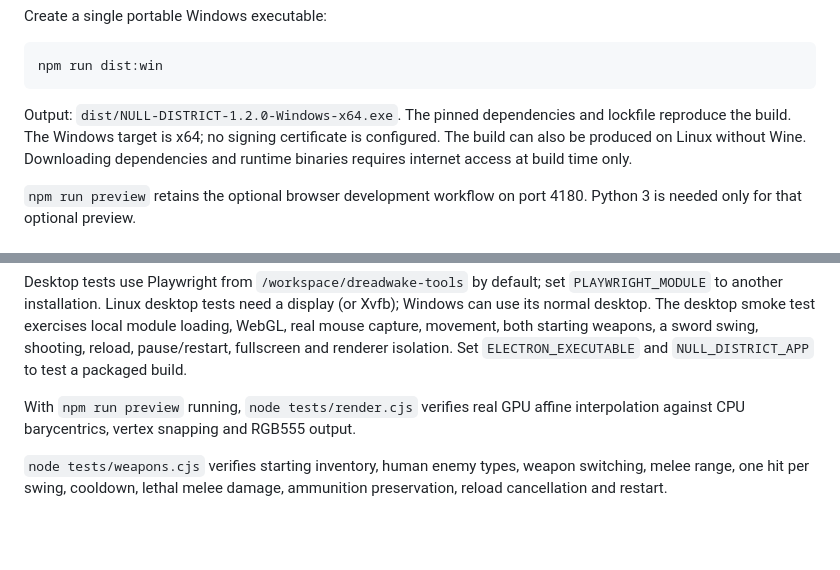
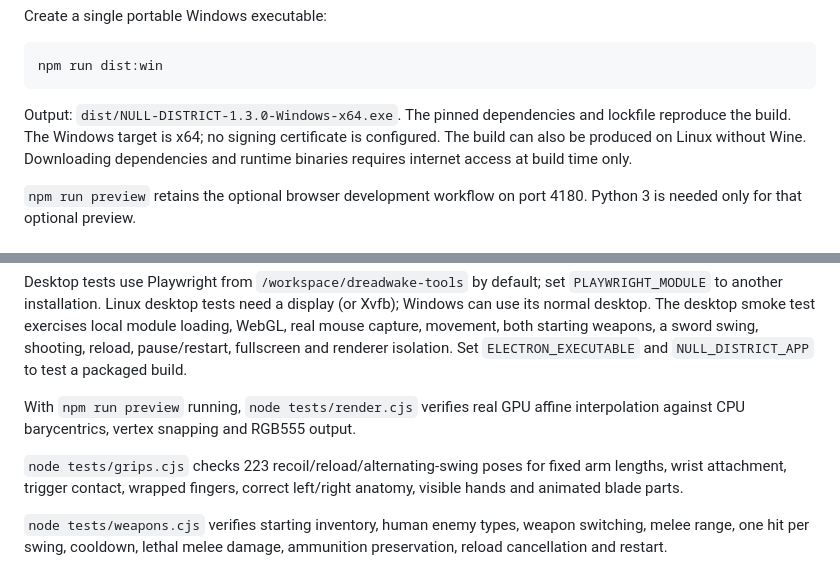
Before and after one commit to jirotwo-create/browser-game, a Markdown page: null-district/README.md, 2 parts joined by grey strips. Drawn GitHub-style; blank space fills up the shorter version.

````diff
--- a/null-district/README.md
+++ b/null-district/README.md
@@ -47,7 +53,7 @@ Create a single portable Windows executable:
 npm run dist:win
 ```
 
-Output: `dist/NULL-DISTRICT-1.2.0-Windows-x64.exe`. The pinned dependencies and lockfile reproduce the build. The Windows target is x64; no signing certificate is configured. The build can also be produced on Linux without Wine. Downloading dependencies and runtime binaries requires internet access at build time only.
+Output: `dist/NULL-DISTRICT-1.3.0-Windows-x64.exe`. The pinned dependencies and lockfile reproduce the build. The Windows target is x64; no signing certificate is configured. The build can also be produced on Linux without Wine. Downloading dependencies and runtime binaries requires internet access at build time only.
 
 `npm run preview` retains the optional browser development workflow on port 4180. Python 3 is needed only for that optional preview.
 
@@ -64,6 +70,8 @@ Desktop tests use Playwright from `/workspace/dreadwake-tools` by default; set `
 
 With `npm run preview` running, `node tests/render.cjs` verifies real GPU affine interpolation against CPU barycentrics, vertex snapping and RGB555 output.
 
+`node tests/grips.cjs` checks 223 recoil/reload/alternating-swing poses for fixed arm lengths, wrist attachment, trigger contact, wrapped fingers, correct left/right anatomy, visible hands and animated blade parts.
+
 `node tests/weapons.cjs` verifies starting inventory, human enemy types, weapon switching, melee range, one hit per swing, cooldown, lethal melee damage, ammunition preservation, reload cancellation and restart.
 
 The original browser smoke and mission tests remain in `tests/smoke.cjs` and `tests/mission.cjs`; start `npm run preview` first. They cover the complete combat/relay/extraction loop. The desktop package and its equivalent Linux build have matching game code/assets; the packaged Linux desktop workflow was tested here. The Windows executable was cross-built and its contents verified, but it has not been run on a Windows machine in this environment.
````
Also changed, not shown: other parts of null-district/README.md (+11 -5 lines), null-district/graphics/README.md (+7 -1 lines), null-district/screenshots/gritty-carbine.png (added), null-district/screenshots/gritty-sword.png (added), 12 other files.
